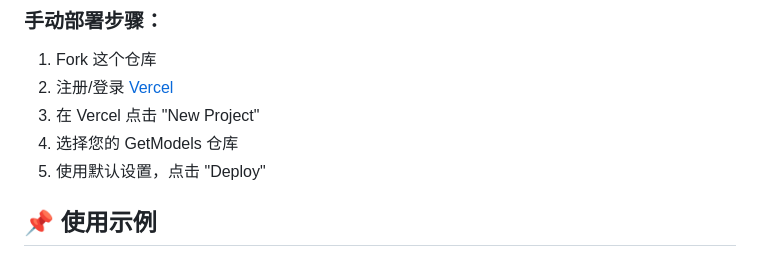
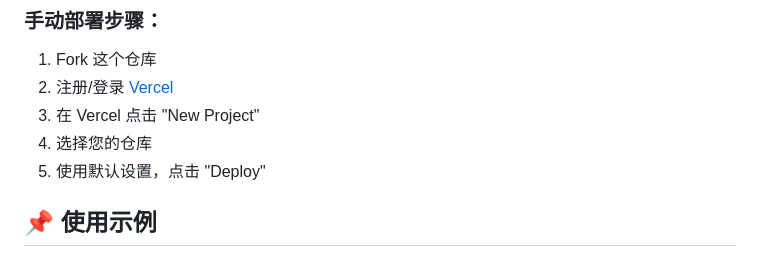
Before and after one commit to YangguangZhou/Cards, a Markdown page: README.md, the part around the change. Drawn GitHub-style.

```diff
--- a/README.md
+++ b/README.md
@@ -51,7 +51,7 @@
 1. Fork 这个仓库
 2. 注册/登录 [Vercel](https://vercel.com/)
 3. 在 Vercel 点击 "New Project"
-4. 选择您的 GetModels 仓库
+4. 选择您的仓库
 5. 使用默认设置，点击 "Deploy"
 
 ## 📌 使用示例
```
